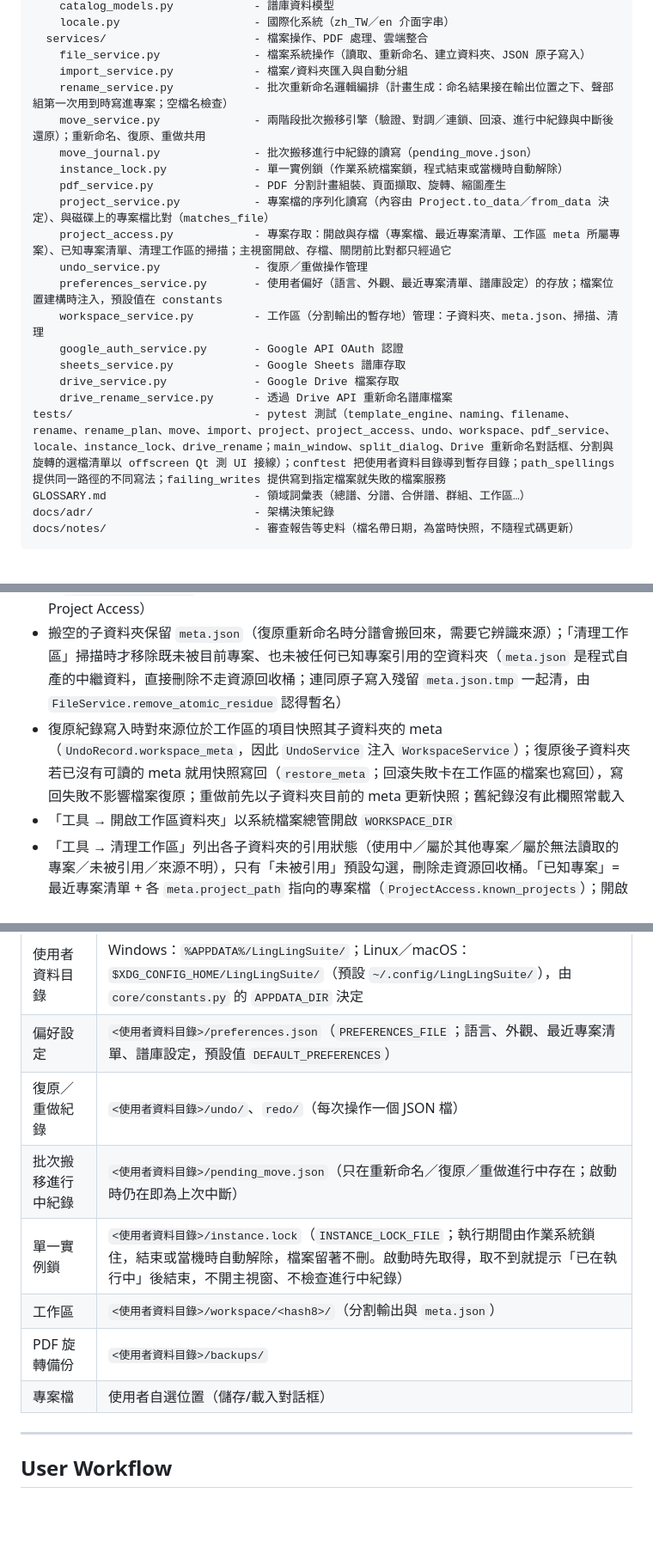
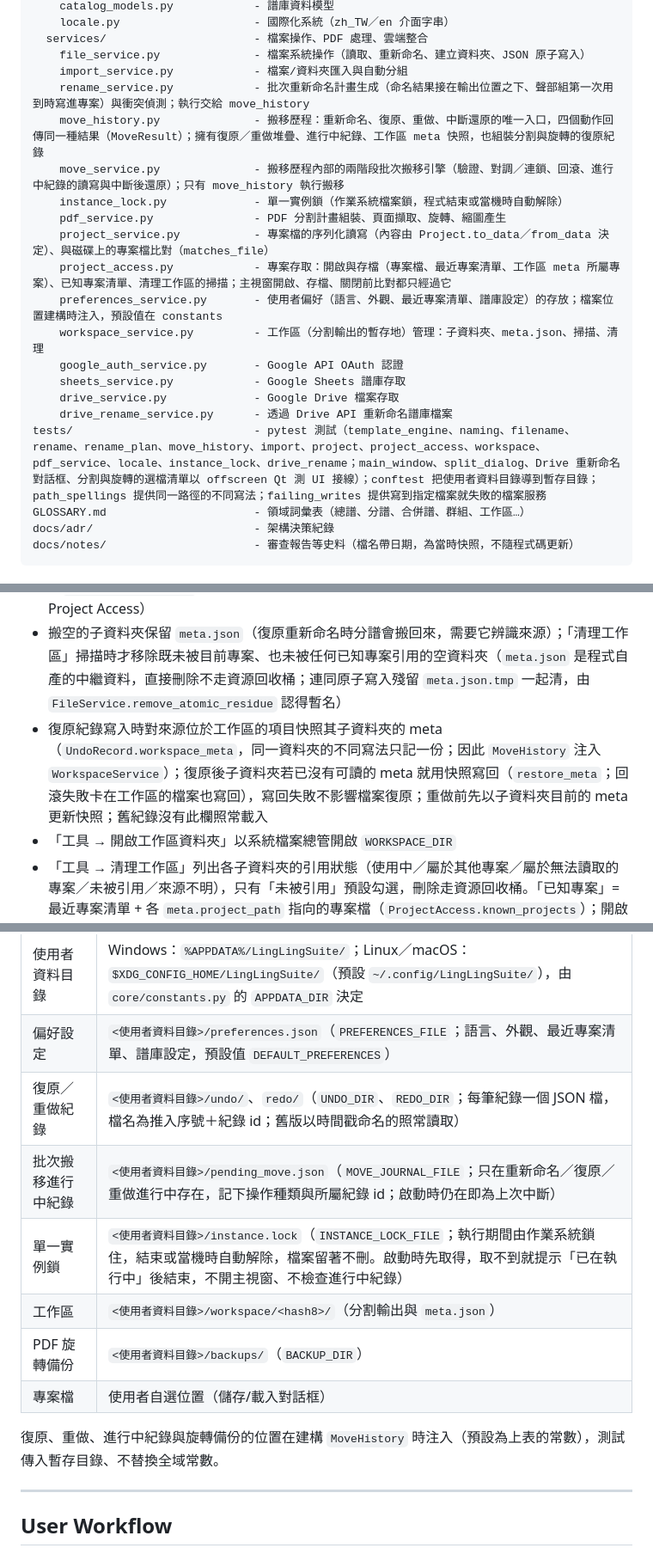
Before and after one commit to Suikann/ling-ling-suite, a Markdown page: CLAUDE.md, 3 parts joined by grey strips. Shown at 86% size. GitHub-like rendering; blank space fills up the shorter version.

Commit message:
docs：CLAUDE.md 改寫搬移引擎、復原紀錄與資料位置
修改檔案：
- CLAUDE.md

修改內容：
- 架構清單加入 move_history，移除 undo_service 與 move_journal，move_service 標為搬移歷程的內部引擎
- Conflict Handling 改寫執行段落：四個動作與 MoveResult、殘留紀錄的種類與不清空重做堆疊、
  紀錄寫不進去時仍更新路徑、進行中紀錄記下操作種類與紀錄 id
- 新增復原與重做堆疊段落：後進先出、唯一 id 與檔名、舊版紀錄、略過已不在的檔、
  分割與旋轉的紀錄與復原、不支援降版
- Workspace 與 Data Storage 改為由 MoveHistory 快照 meta、目錄建構時注入

```diff
--- a/CLAUDE.md
+++ b/CLAUDE.md
@@ -246,21 +246,20 @@ src/
   services/                      - 檔案操作、PDF 處理、雲端整合
     file_service.py              - 檔案系統操作（讀取、重新命名、建立資料夾、JSON 原子寫入）
     import_service.py            - 檔案/資料夾匯入與自動分組
-    rename_service.py            - 批次重新命名邏輯編排（計畫生成：命名結果接在輸出位置之下、聲部組第一次用到時寫進專案；空檔名檢查）
-    move_service.py              - 兩階段批次搬移引擎（驗證、對調／連鎖、回滾、進行中紀錄與中斷後還原）；重新命名、復原、重做共用
-    move_journal.py              - 批次搬移進行中紀錄的讀寫（pending_move.json）
+    rename_service.py            - 批次重新命名計畫生成（命名結果接在輸出位置之下、聲部組第一次用到時寫進專案）與衝突偵測；執行交給 move_history
+    move_history.py              - 搬移歷程：重新命名、復原、重做、中斷還原的唯一入口，四個動作回傳同一種結果（MoveResult）；擁有復原／重做堆疊、進行中紀錄、工作區 meta 快照，也組裝分割與旋轉的復原紀錄
+    move_service.py              - 搬移歷程內部的兩階段批次搬移引擎（驗證、對調／連鎖、回滾、進行中紀錄的讀寫與中斷後還原）；只有 move_history 執行搬移
     instance_lock.py             - 單一實例鎖（作業系統檔案鎖，程式結束或當機時自動解除）
     pdf_service.py               - PDF 分割計畫組裝、頁面擷取、旋轉、縮圖產生
     project_service.py           - 專案檔的序列化讀寫（內容由 Project.to_data／from_data 決定）、與磁碟上的專案檔比對（matches_file）
     project_access.py            - 專案存取：開啟與存檔（專案檔、最近專案清單、工作區 meta 所屬專案）、已知專案清單、清理工作區的掃描；主視窗開啟、存檔、關閉前比對都只經過它
-    undo_service.py              - 復原／重做操作管理
     preferences_service.py       - 使用者偏好（語言、外觀、最近專案清單、譜庫設定）的存放；檔案位置建構時注入，預設值在 constants
     workspace_service.py         - 工作區（分割輸出的暫存地）管理：子資料夾、meta.json、掃描、清理
     google_auth_service.py       - Google API OAuth 認證
     sheets_service.py            - Google Sheets 譜庫存取
     drive_service.py             - Google Drive 檔案存取
     drive_rename_service.py      - 透過 Drive API 重新命名譜庫檔案
-tests/                           - pytest 測試（template_engine、naming、filename、rename、rename_plan、move、import、project、project_access、undo、workspace、pdf_service、locale、instance_lock、drive_rename；main_window、split_dialog、Drive 重新命名對話框、分割與旋轉的選檔清單以 offscreen Qt 測 UI 接線）；conftest 把使用者資料目錄導到暫存目錄；path_spellings 提供同一路徑的不同寫法；failing_writes 提供寫到指定檔案就失敗的檔案服務
+tests/                           - pytest 測試（template_engine、naming、filename、rename、rename_plan、move_history、import、project、project_access、workspace、pdf_service、locale、instance_lock、drive_rename；main_window、split_dialog、Drive 重新命名對話框、分割與旋轉的選檔清單以 offscreen Qt 測 UI 接線）；conftest 把使用者資料目錄導到暫存目錄；path_spellings 提供同一路徑的不同寫法；failing_writes 提供寫到指定檔案就失敗的檔案服務
 GLOSSARY.md                      - 領域詞彙表（總譜、分譜、合併譜、群組、工作區…）
 docs/adr/                        - 架構決策紀錄
 docs/notes/                      - 審查報告等史料（檔名帶日期，為當時快照，不隨程式碼更新）
@@ -428,7 +431,7 @@ PDF 分割預設輸出到工作區；重新分割同一份來源時，確認後
 - 子資料夾以來源合併譜為鍵、跨專案共用：另一專案重新分割同一份合併譜會取代前者尚未重新命名的分譜，確認訊息點名所屬專案（`WorkspaceService.other_owner`），專案檔已不存在時加註「（找不到）」；`prepare_folder` 一律把所屬專案改成目前專案，未存檔時記為空（取代過一次後再分割就是自己的嘗試，不再點名別人）
 - 專案開啟與存檔時都由專案存取更新引用到的子資料夾的 `meta.project_path`（`update_project_path` 回傳寫入失敗的子資料夾，UI 只在狀態列提示、不阻止開啟或存檔；見 Project Access）
 - 搬空的子資料夾保留 `meta.json`（復原重新命名時分譜會搬回來，需要它辨識來源）；「清理工作區」掃描時才移除既未被目前專案、也未被任何已知專案引用的空資料夾（`meta.json` 是程式自產的中繼資料，直接刪除不走資源回收桶；連同原子寫入殘留 `meta.json.tmp` 一起清，由 `FileService.remove_atomic_residue` 認得暫名）
-- 復原紀錄寫入時對來源位於工作區的項目快照其子資料夾的 meta（`UndoRecord.workspace_meta`，因此 `UndoService` 注入 `WorkspaceService`）；復原後子資料夾若已沒有可讀的 meta 就用快照寫回（`restore_meta`；回滾失敗卡在工作區的檔案也寫回），寫回失敗不影響檔案復原；重做前先以子資料夾目前的 meta 更新快照；舊紀錄沒有此欄照常載入
+- 復原紀錄寫入時對來源位於工作區的項目快照其子資料夾的 meta（`UndoRecord.workspace_meta`，同一資料夾的不同寫法只記一份；因此 `MoveHistory` 注入 `WorkspaceService`）；復原後子資料夾若已沒有可讀的 meta 就用快照寫回（`restore_meta`；回滾失敗卡在工作區的檔案也寫回），寫回失敗不影響檔案復原；重做前先以子資料夾目前的 meta 更新快照；舊紀錄沒有此欄照常載入
 - 「工具 → 開啟工作區資料夾」以系統檔案總管開啟 `WORKSPACE_DIR`
 - 「工具 → 清理工作區」列出各子資料夾的引用狀態（使用中／屬於其他專案／屬於無法讀取的專案／未被引用／來源不明），只有「未被引用」預設勾選，刪除走資源回收桶。「已知專案」= 最近專案清單 + 各 `meta.project_path` 指向的專案檔（`ProjectAccess.known_projects`）；開啟對話框時會順手把最近清單中已不存在的專案檔移除
 - 引用關係涵蓋群組內分譜、總譜與未分組檔案（`Project.file_refs()`）
@@ -443,12 +446,14 @@ PDF 分割預設輸出到工作區；重新分割同一份來源時，確認後
 |------|------|
 | 使用者資料目錄 | Windows：`%APPDATA%/LingLingSuite/`；Linux／macOS：`$XDG_CONFIG_HOME/LingLingSuite/`（預設 `~/.config/LingLingSuite/`），由 `core/constants.py` 的 `APPDATA_DIR` 決定 |
 | 偏好設定 | `<使用者資料目錄>/preferences.json`（`PREFERENCES_FILE`；語言、外觀、最近專案清單、譜庫設定，預設值 `DEFAULT_PREFERENCES`） |
-| 復原／重做紀錄 | `<使用者資料目錄>/undo/`、`redo/`（每次操作一個 JSON 檔） |
-| 批次搬移進行中紀錄 | `<使用者資料目錄>/pending_move.json`（只在重新命名／復原／重做進行中存在；啟動時仍在即為上次中斷） |
+| 復原／重做紀錄 | `<使用者資料目錄>/undo/`、`redo/`（`UNDO_DIR`、`REDO_DIR`；每筆紀錄一個 JSON 檔，檔名為推入序號＋紀錄 id；舊版以時間戳命名的照常讀取） |
+| 批次搬移進行中紀錄 | `<使用者資料目錄>/pending_move.json`（`MOVE_JOURNAL_FILE`；只在重新命名／復原／重做進行中存在，記下操作種類與所屬紀錄 id；啟動時仍在即為上次中斷） |
 | 單一實例鎖 | `<使用者資料目錄>/instance.lock`（`INSTANCE_LOCK_FILE`；執行期間由作業系統鎖住，結束或當機時自動解除，檔案留著不刪。啟動時先取得，取不到就提示「已在執行中」後結束，不開主視窗、不檢查進行中紀錄） |
 | 工作區 | `<使用者資料目錄>/workspace/<hash8>/`（分割輸出與 `meta.json`） |
-| PDF 旋轉備份 | `<使用者資料目錄>/backups/` |
+| PDF 旋轉備份 | `<使用者資料目錄>/backups/`（`BACKUP_DIR`） |
 | 專案檔 | 使用者自選位置（儲存/載入對話框） |
+
+復原、重做、進行中紀錄與旋轉備份的位置在建構 `MoveHistory` 時注入（預設為上表的常數），測試傳入暫存目錄、不替換全域常數。
 
 ---
 
```
Also changed, not shown: other parts of CLAUDE.md (+7 -3 lines).
